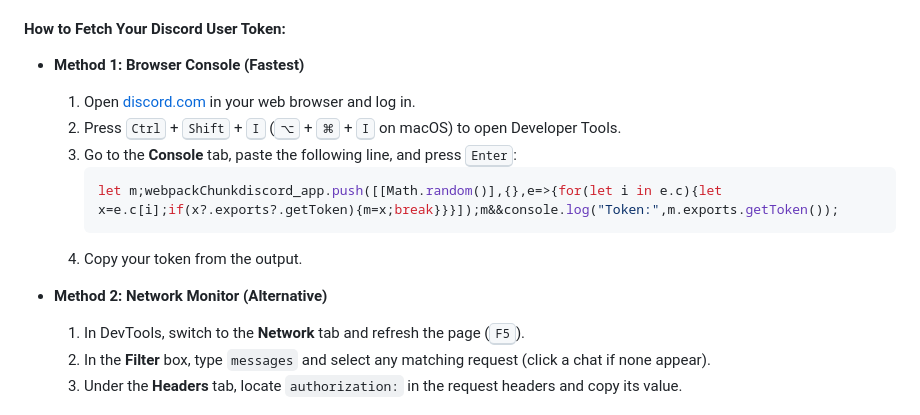
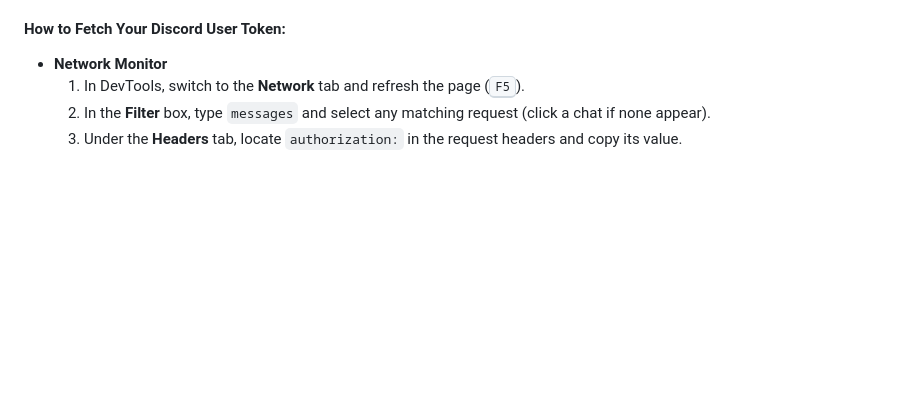
Before and after one commit to yohlimem/Friends-LLM-vibe-coded-, a Markdown page: README.md, the part around the change. Rendered like a GitHub page; blank space fills up the shorter version.

````diff
--- a/README.md
+++ b/README.md
@@ -73,17 +73,7 @@ The recommended tool for exporting Discord chats is the free, open-source **[Dis
 > - **Terms of Service:** Automating user accounts violates Discord's Terms of Service and carries a risk of account termination. Use at your own risk.
 
 #### How to Fetch Your Discord User Token:
-
-- **Method 1: Browser Console (Fastest)**
-  1. Open [discord.com](https://discord.com) in your web browser and log in.
-  2. Press <kbd>Ctrl</kbd> + <kbd>Shift</kbd> + <kbd>I</kbd> (<kbd>⌥</kbd> + <kbd>⌘</kbd> + <kbd>I</kbd> on macOS) to open Developer Tools.
-  3. Go to the **Console** tab, paste the following line, and press <kbd>Enter</kbd>:
-     ```javascript
-     let m;webpackChunkdiscord_app.push([[Math.random()],{},e=>{for(let i in e.c){let x=e.c[i];if(x?.exports?.getToken){m=x;break}}}]);m&&console.log("Token:",m.exports.getToken());
-     ```
-  4. Copy your token from the output.
-
-- **Method 2: Network Monitor (Alternative)**
+- **Network Monitor**
   1. In DevTools, switch to the **Network** tab and refresh the page (<kbd>F5</kbd>).
   2. In the **Filter** box, type `messages` and select any matching request (click a chat if none appear).
   3. Under the **Headers** tab, locate `authorization:` in the request headers and copy its value.
````
